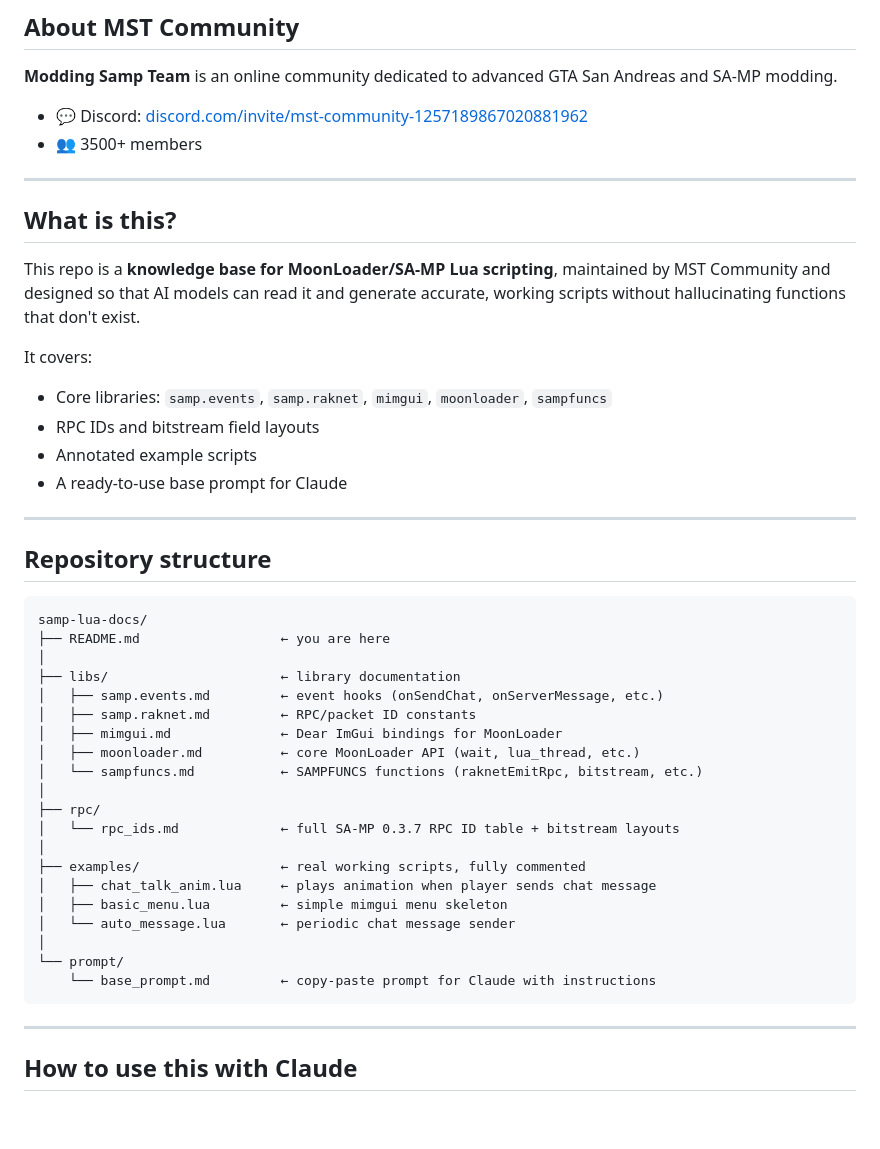
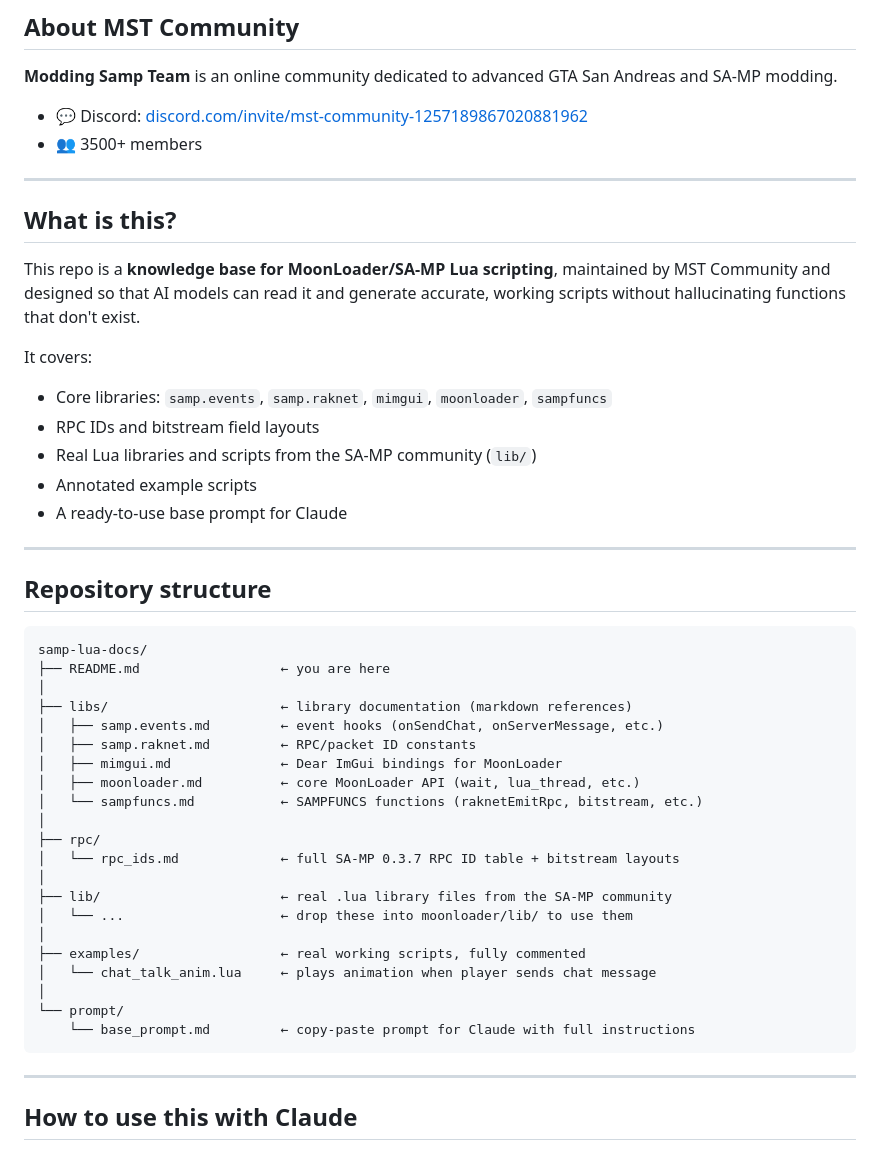
Before and after one commit to MST-Community/samp-lua-docs, a Markdown page: README.md, the part around one of its changes. GitHub-like rendering; blank space fills up the shorter version.

````diff
--- a/README.md
+++ b/README.md
@@ -15,8 +15,8 @@
 
 **Modding Samp Team** is an online community dedicated to advanced GTA San Andreas and SA-MP modding.
 
-- 💬 Discord: [discord.com/invite/mst-community-1257189867020881962](https://discord.com/invite/mst-community-1257189867020881962)
-- 👥 3500+ members
+* 💬 Discord: [discord.com/invite/mst-community-1257189867020881962](https://discord.com/invite/mst-community-1257189867020881962)
+* 👥 3500+ members
 
 ---
 
@@ -25,10 +25,12 @@
 This repo is a **knowledge base for MoonLoader/SA-MP Lua scripting**, maintained by MST Community and designed so that AI models can read it and generate accurate, working scripts without hallucinating functions that don't exist.
 
 It covers:
-- Core libraries: `samp.events`, `samp.raknet`, `mimgui`, `moonloader`, `sampfuncs`
-- RPC IDs and bitstream field layouts
-- Annotated example scripts
-- A ready-to-use base prompt for Claude
+
+* Core libraries: `samp.events`, `samp.raknet`, `mimgui`, `moonloader`, `sampfuncs`
+* RPC IDs and bitstream field layouts
+* Real Lua libraries and scripts from the SA-MP community (`lib/`)
+* Annotated example scripts
+* A ready-to-use base prompt for Claude
 
 ---
 
@@ -38,7 +40,7 @@ It covers:
 samp-lua-docs/
 ├── README.md                  ← you are here
 │
-├── libs/                      ← library documentation
+├── libs/                      ← library documentation (markdown references)
 │   ├── samp.events.md         ← event hooks (onSendChat, onServerMessage, etc.)
 │   ├── samp.raknet.md         ← RPC/packet ID constants
 │   ├── mimgui.md              ← Dear ImGui bindings for MoonLoader
@@ -48,13 +50,14 @@ samp-lua-docs/
 ├── rpc/
 │   └── rpc_ids.md             ← full SA-MP 0.3.7 RPC ID table + bitstream layouts
 │
+├── lib/                       ← real .lua library files from the SA-MP community
+│   └── ...                    ← drop these into moonloader/lib/ to use them
+│
 ├── examples/                  ← real working scripts, fully commented
-│   ├── chat_talk_anim.lua     ← plays animation when player sends chat message
-│   ├── basic_menu.lua         ← simple mimgui menu skeleton
-│   └── auto_message.lua       ← periodic chat message sender
+│   └── chat_talk_anim.lua     ← plays animation when player sends chat message
 │
 └── prompt/
-    └── base_prompt.md         ← copy-paste prompt for Claude with instructions
+    └── base_prompt.md         ← copy-paste prompt for Claude with full instructions
 ```
 
 ---
````
Also changed, not shown: other parts of README.md (+38 -33 lines).
